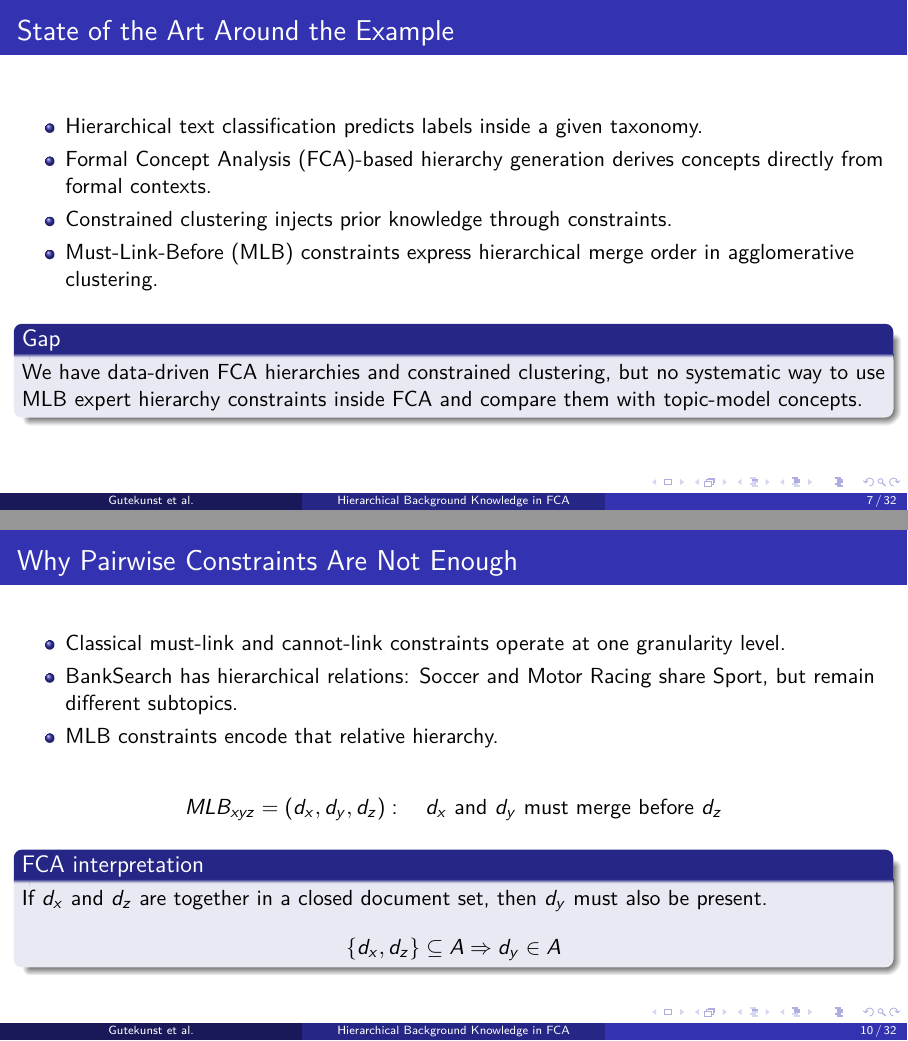
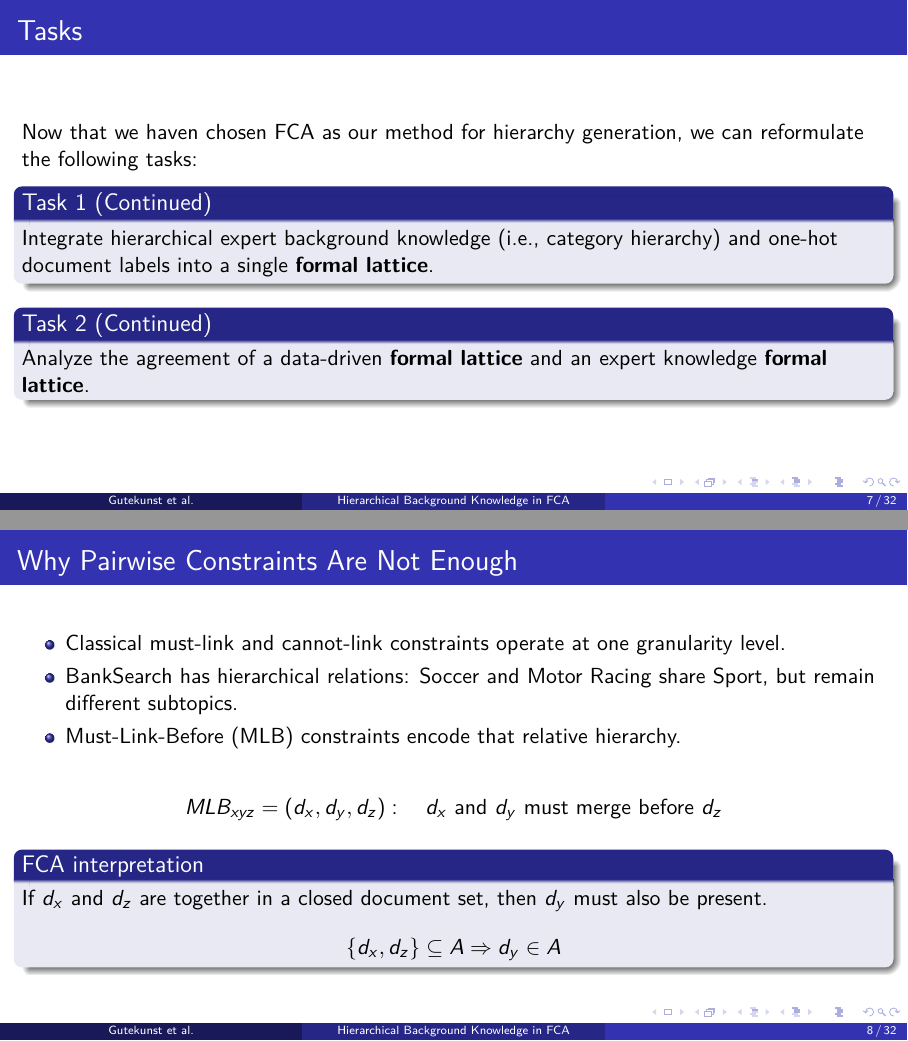
Before and after one commit to KlaraGtknst/fca-constrained-clustering, LaTeX slides (slides.tex, which reads slides/01_existing_world.tex, slides/02_mlb.tex, slides/02_problem.tex): pages 20 and 23 of 45 before the commit and pages 22 and 23 of 47 after it, joined at a grey line. Compiled offline with pdfLaTeX.

Commit message:
feat: presentation version 3.4

```diff
--- a/slides/01_existing_world.tex
+++ b/slides/01_existing_world.tex
@@ -233,16 +233,29 @@ Existing data-driven approaches use structured knowledge~\cite{Priss:2004,old:04
 \end{columns}
 \end{frame}
 
-\begin{frame}{State of the Art Around the Example}
-\begin{itemize}
-    \item Hierarchical text classification predicts labels inside a given taxonomy.
-    \item \ac{fca}-based hierarchy generation derives concepts directly from formal contexts.
-    \item Constrained clustering injects prior knowledge through constraints.
-    \item \ac{mlb} constraints express hierarchical merge order in agglomerative clustering.
-\end{itemize}
+%%%% Tasks
+\begin{frame}{Tasks}
+    Now that we haven chosen \ac{fca} as our method for hierarchy generation, we can reformulate the following tasks:
 
-\vspace{0.5em}
-\begin{block}{Gap}
-We have data-driven \ac{fca} hierarchies and constrained clustering, but no systematic way to use \ac{mlb} expert hierarchy constraints inside \ac{fca} and compare them with topic-model concepts.
+\only<1>{
+\begin{block}{Task 1}
+Integrate hierarchical expert background knowledge (i.e., category hierarchy) and one-hot document labels into a single hierarchy.
 \end{block}
+}
+\only<2->{
+\begin{block}{Task 1 (Continued)}
+Integrate hierarchical expert background knowledge (i.e., category hierarchy) and one-hot document labels into a single \textbf{formal lattice}.
+\end{block}
+}
+
+\only<-2>{
+\begin{block}{Task 2}
+    Analyze the agreement of a data-driven hierarchy and an expert knowledge hierarchy.
+\end{block}
+}
+\only<3->{
+\begin{block}{Task 2 (Continued)}
+    Analyze the agreement of a data-driven \textbf{formal lattice} and an expert knowledge \textbf{formal lattice}.
+\end{block}
+}
 \end{frame}
--- /dev/null
+++ b/slides/02_mlb.tex
@@ -0,0 +1,27 @@
+\section{Must-Link-Before Constraints}
+
+
+
+%%%% Task 1: MLB into FCA
+
+\begin{frame}{Why Pairwise Constraints Are Not Enough}
+\begin{itemize}
+    \item Classical must-link and cannot-link constraints operate at one granularity level.
+    \item BankSearch has hierarchical relations: Soccer and Motor Racing share Sport, but remain different subtopics.
+    \item \ac{mlb} constraints encode that relative hierarchy.
+\end{itemize}
+
+\vspace{0.5em}
+\[
+MLB_{xyz} = (d_x,d_y,d_z):
+\quad
+d_x \text{ and } d_y \text{ must merge before } d_z
+\]
+
+\begin{block}{FCA interpretation}
+If $d_x$ and $d_z$ are together in a closed document set, then $d_y$ must also be present.
+\[
+\{d_x,d_z\}\subseteq A \Rightarrow d_y\in A
+\]
+\end{block}
+\end{frame}
--- a/slides/02_problem.tex
+++ /dev/null
@@ -1,14 +0,0 @@
-\section{Problem}
-
-\begin{frame}{The Problem in the Running Example}
-\begin{itemize}
-    \item The manual BankSearch hierarchy is trusted, but its nodes are not intensional descriptions.
-    \item The topic-model \ac{fca} hierarchy is explainable, but it may disagree with the manual hierarchy.
-    \item A search system needs both: expert-compatible structure and document-based explanations.
-\end{itemize}
-
-\vspace{0.5em}
-\begin{alertblock}{Core question}
-Which BankSearch clusters are supported by both expert hierarchy constraints and document-derived topic structure?
-\end{alertblock}
-\end{frame}
@@ -42,21 +0,0 @@ Exact agreement is a meaningful ideal, but a practical comparison must also dete
-\begin{frame}{Why Pairwise Constraints Are Not Enough}
-\begin{itemize}
-    \item Classical must-link and cannot-link constraints operate at one granularity level.
-    \item BankSearch has hierarchical relations: Soccer and Motor Racing share Sport, but remain different subtopics.
-    \item \ac{mlb} constraints encode that relative hierarchy.
-\end{itemize}
-
-\vspace{0.5em}
-\[
-MLB_{xyz} = (d_x,d_y,d_z):
-\quad
-d_x \text{ and } d_y \text{ must merge before } d_z
-\]
-
-\begin{block}{FCA interpretation}
-If $d_x$ and $d_z$ are together in a closed document set, then $d_y$ must also be present.
-\[
-\{d_x,d_z\}\subseteq A \Rightarrow d_y\in A
-\]
-\end{block}
-\end{frame}
```
Also changed, not shown: slides.tex (+2 -2 lines), slides/03_agreement.tex (renamed from slides/03_contribution.tex, +62 -0 lines), slides/01_existing_world.tex (2 more changed lines), slides/02_problem.tex (27 more changed lines).
